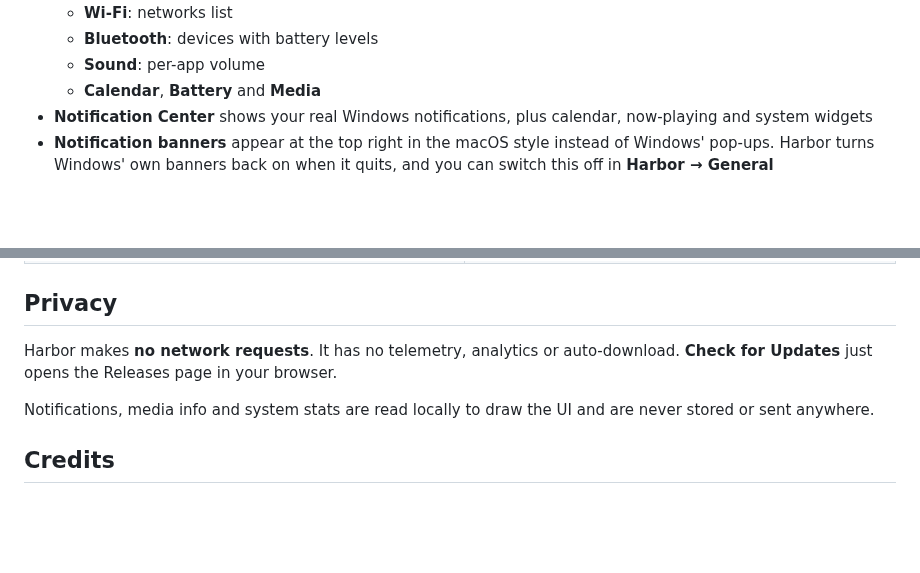
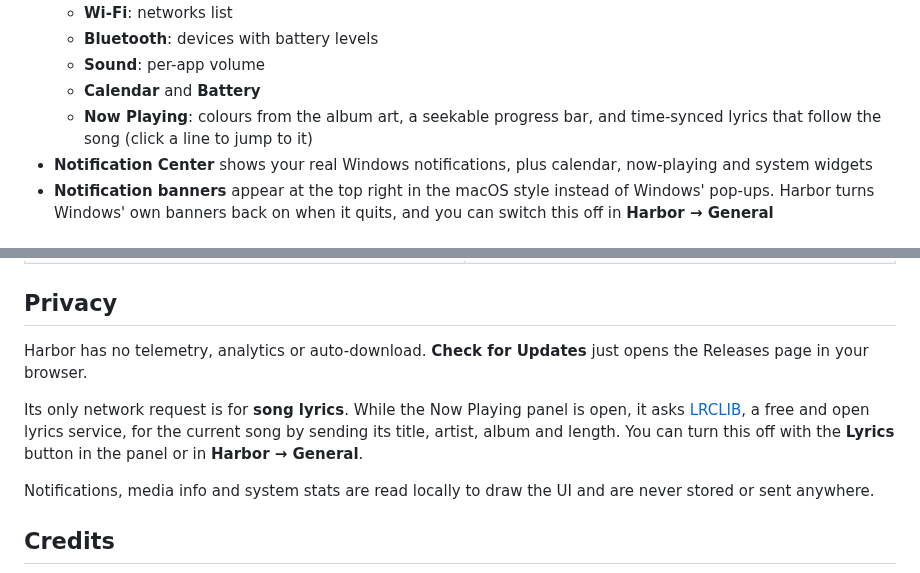
Before and after one commit to Hritik-sharmaa/harbor, a Markdown page: README.md, 2 parts joined by grey strips. GitHub-like rendering; blank space fills up the shorter version.

```diff
--- a/README.md
+++ b/README.md
@@ -76,7 +76,8 @@ Most dock replacements are web apps that run a whole browser in the background.
   - **Wi‑Fi**: networks list
   - **Bluetooth**: devices with battery levels
   - **Sound**: per-app volume
-  - **Calendar**, **Battery** and **Media**
+  - **Calendar** and **Battery**
+  - **Now Playing**: colours from the album art, a seekable progress bar, and time-synced lyrics that follow the song (click a line to jump to it)
 - **Notification Center** shows your real Windows notifications, plus calendar, now-playing and system widgets
 - **Notification banners** appear at the top right in the macOS style instead of Windows' pop-ups. Harbor turns Windows' own banners back on when it quits, and you can switch this off in **Harbor → General**
 
@@ -172,7 +173,9 @@ bin\Harbor.exe --install
 
 ## Privacy
 
-Harbor makes **no network requests**. It has no telemetry, analytics or auto-download. **Check for Updates** just opens the Releases page in your browser.
+Harbor has no telemetry, analytics or auto-download. **Check for Updates** just opens the Releases page in your browser.
+
+Its only network request is for **song lyrics**. While the Now Playing panel is open, it asks [LRCLIB](https://lrclib.net), a free and open lyrics service, for the current song by sending its title, artist, album and length. You can turn this off with the **Lyrics** button in the panel or in **Harbor → General**.
 
 Notifications, media info and system stats are read locally to draw the UI and are never stored or sent anywhere.
 
```
Also changed, not shown: CHANGELOG.md (+10 -0 lines), docs/screenshots/f_media.png, 8 other files.
